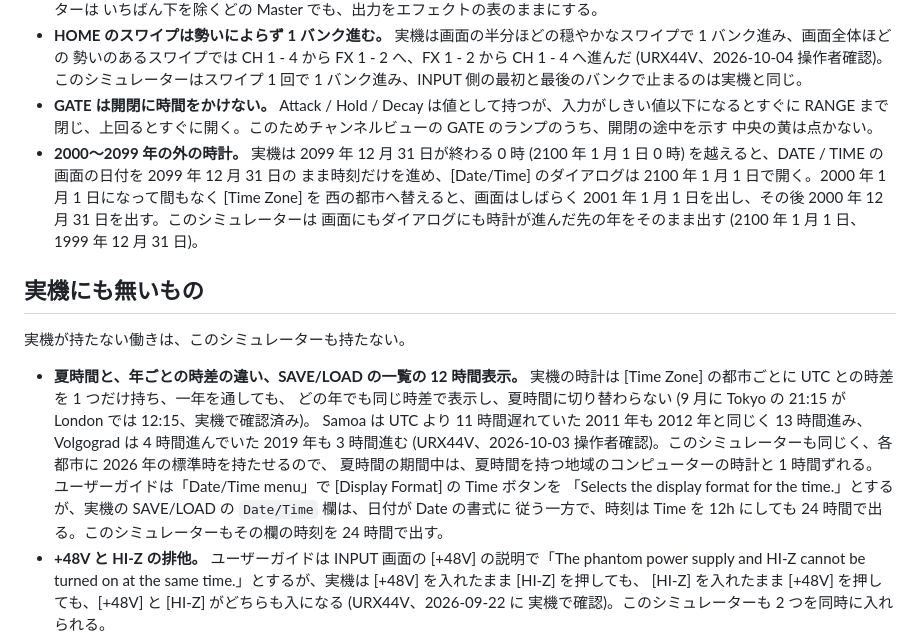
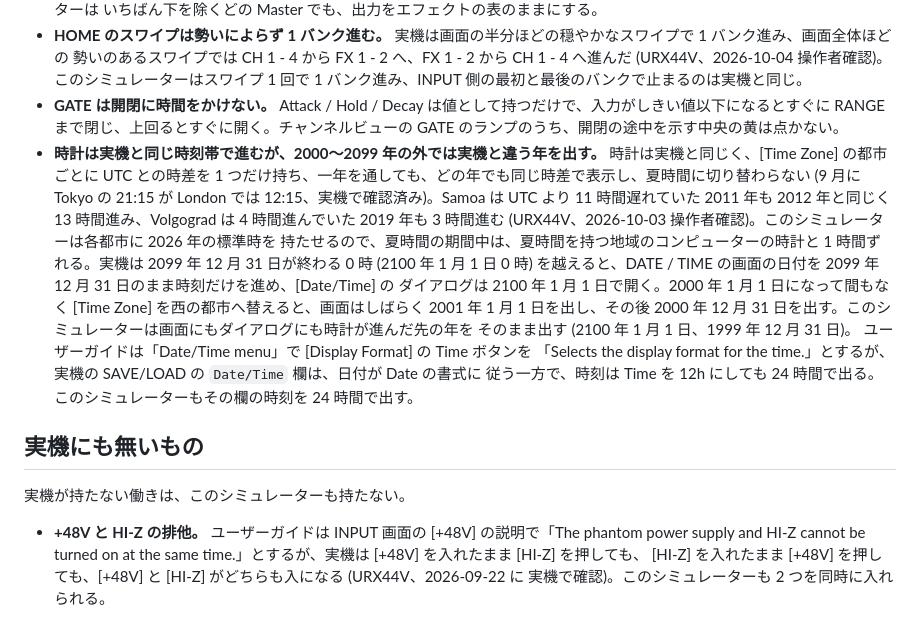
Before and after one commit to semnil/urx-lcd-sim, a Markdown page: docs/ja/known-issues.md, the part around the change. Drawn GitHub-style.

```diff
--- a/docs/ja/known-issues.md
+++ b/docs/ja/known-issues.md
@@ -66,27 +66,25 @@
 - **HOME のスワイプは勢いによらず 1 バンク進む。** 実機は画面の半分ほどの穏やかなスワイプで 1 バンク進み、画面全体ほどの
   勢いのあるスワイプでは CH 1 - 4 から FX 1 - 2 へ、FX 1 - 2 から CH 1 - 4 へ進んだ (URX44V、2026-10-04 操作者確認)。
   このシミュレーターはスワイプ 1 回で 1 バンク進み、INPUT 側の最初と最後のバンクで止まるのは実機と同じ。
-- **GATE は開閉に時間をかけない。** Attack / Hold / Decay は値として持つが、入力がしきい値以下になるとすぐに
-  RANGE まで閉じ、上回るとすぐに開く。このためチャンネルビューの GATE のランプのうち、開閉の途中を示す
-  中央の黄は点かない。
-- **2000〜2099 年の外の時計。** 実機は 2099 年 12 月 31 日が終わる 0 時 (2100 年 1 月 1 日 0 時) を越えると、DATE / TIME の画面の日付を 2099 年 12 月 31 日の
-  まま時刻だけを進め、[Date/Time] のダイアログは 2100 年 1 月 1 日で開く。2000 年 1 月 1 日になって間もなく [Time Zone] を
-  西の都市へ替えると、画面はしばらく 2001 年 1 月 1 日を出し、その後 2000 年 12 月 31 日を出す。このシミュレーターは
-  画面にもダイアログにも時計が進んだ先の年をそのまま出す (2100 年 1 月 1 日、1999 年 12 月 31 日)。
+- **GATE は開閉に時間をかけない。** Attack / Hold / Decay は値として持つだけで、入力がしきい値以下になるとすぐに
+  RANGE まで閉じ、上回るとすぐに開く。チャンネルビューの GATE のランプのうち、開閉の途中を示す中央の黄は点かない。
+- **時計は実機と同じ時刻帯で進むが、2000〜2099 年の外では実機と違う年を出す。** 時計は実機と同じく、[Time Zone] の都市ごとに
+  UTC との時差を 1 つだけ持ち、一年を通しても、どの年でも同じ時差で表示し、夏時間に切り替わらない (9 月に Tokyo の 21:15 が
+  London では 12:15、実機で確認済み)。Samoa は UTC より 11 時間遅れていた 2011 年も 2012 年と同じく 13 時間進み、Volgograd は
+  4 時間進んでいた 2019 年も 3 時間進む (URX44V、2026-10-03 操作者確認)。このシミュレーターは各都市に 2026 年の標準時を
+  持たせるので、夏時間の期間中は、夏時間を持つ地域のコンピューターの時計と 1 時間ずれる。実機は 2099 年 12 月 31 日が終わる
+  0 時 (2100 年 1 月 1 日 0 時) を越えると、DATE / TIME の画面の日付を 2099 年 12 月 31 日のまま時刻だけを進め、[Date/Time] の
+  ダイアログは 2100 年 1 月 1 日で開く。2000 年 1 月 1 日になって間もなく [Time Zone] を西の都市へ替えると、画面はしばらく
+  2001 年 1 月 1 日を出し、その後 2000 年 12 月 31 日を出す。このシミュレーターは画面にもダイアログにも時計が進んだ先の年を
+  そのまま出す (2100 年 1 月 1 日、1999 年 12 月 31 日)。
+  ユーザーガイドは「Date/Time menu」で [Display Format] の Time ボタンを
+  「Selects the display format for the time.」とするが、実機の SAVE/LOAD の `Date/Time` 欄は、日付が Date の書式に
+  従う一方で、時刻は Time を 12h にしても 24 時間で出る。このシミュレーターもその欄の時刻を 24 時間で出す。
 
 ## 実機にも無いもの
 
 実機が持たない働きは、このシミュレーターも持たない。
 
-- **夏時間と、年ごとの時差の違い、SAVE/LOAD の一覧の 12 時間表示。**
-  実機の時計は [Time Zone] の都市ごとに UTC との時差を 1 つだけ持ち、一年を通しても、
-  どの年でも同じ時差で表示し、夏時間に切り替わらない (9 月に Tokyo の 21:15 が London では 12:15、実機で確認済み)。
-  Samoa は UTC より 11 時間遅れていた 2011 年も 2012 年と同じく 13 時間進み、Volgograd は 4 時間進んでいた 2019 年も
-  3 時間進む (URX44V、2026-10-03 操作者確認)。このシミュレーターも同じく、各都市に 2026 年の標準時を持たせるので、
-  夏時間の期間中は、夏時間を持つ地域のコンピューターの時計と 1 時間ずれる。
-  ユーザーガイドは「Date/Time menu」で [Display Format] の Time ボタンを
-  「Selects the display format for the time.」とするが、実機の SAVE/LOAD の `Date/Time` 欄は、日付が Date の書式に
-  従う一方で、時刻は Time を 12h にしても 24 時間で出る。このシミュレーターもその欄の時刻を 24 時間で出す。
 - **+48V と HI-Z の排他。** ユーザーガイドは INPUT 画面の [+48V] の説明で「The phantom power supply
   and HI-Z cannot be turned on at the same time.」とするが、実機は [+48V] を入れたまま [HI-Z] を押しても、
   [HI-Z] を入れたまま [+48V] を押しても、[+48V] と [HI-Z] がどちらも入になる (URX44V、2026-09-22 に
```
Also changed, not shown: docs/en/known-issues.md (+18 -19 lines).
